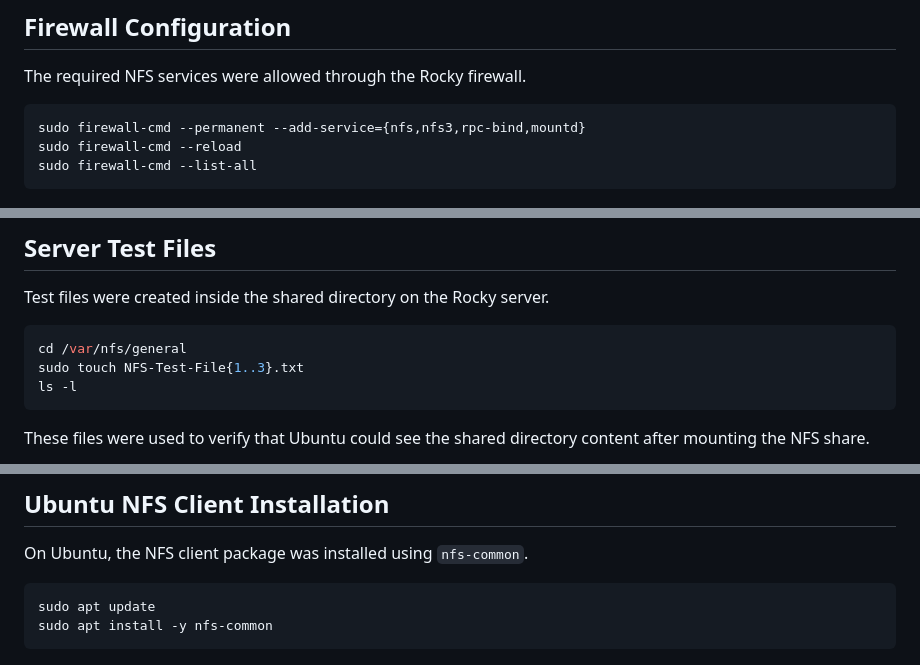
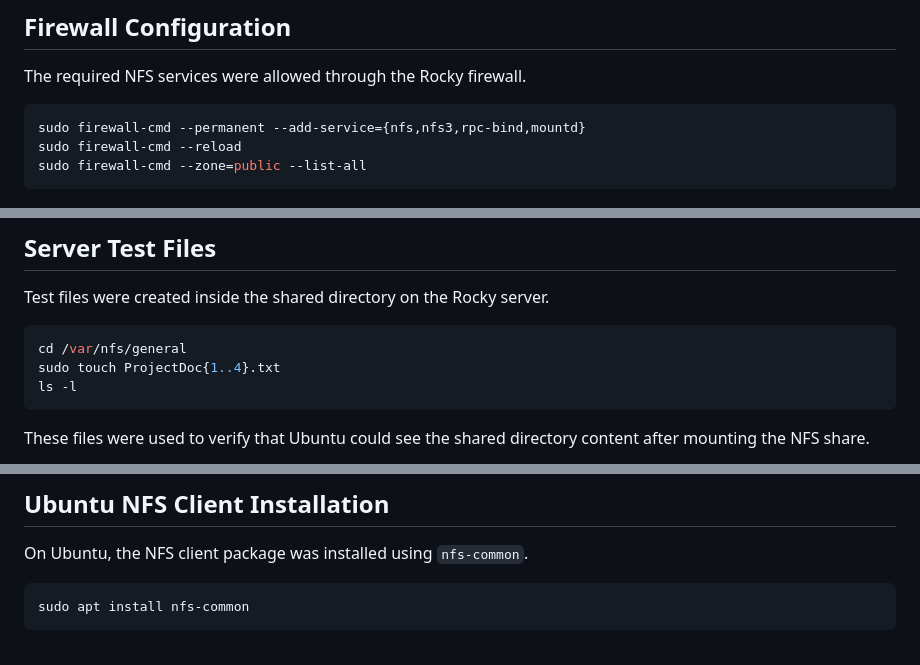
Before and after one commit to aliou-cherif/linux-network-services-lab, a Markdown page: docs/06-nfs-server.md, 3 parts joined by grey strips. Drawn GitHub-style.

Commit message:
Revise NFS server documentation commands and examples
Updated commands and file names for clarity in NFS setup instructions.

````diff
--- a/docs/06-nfs-server.md
+++ b/docs/06-nfs-server.md
@@ -103,7 +103,7 @@ The required NFS services were allowed through the Rocky firewall.
 ```bash
 sudo firewall-cmd --permanent --add-service={nfs,nfs3,rpc-bind,mountd}
 sudo firewall-cmd --reload
-sudo firewall-cmd --list-all
+sudo firewall-cmd --zone=public --list-all
 ```
 
 ![NFS firewall rules](../screenshots/nfs/nfs-firewall-rules.png)
@@ -114,7 +114,7 @@ Test files were created inside the shared directory on the Rocky server.
 
 ```bash
 cd /var/nfs/general
-sudo touch NFS-Test-File{1..3}.txt
+sudo touch ProjectDoc{1..4}.txt
 ls -l
 ```
 
@@ -127,8 +127,7 @@ These files were used to verify that Ubuntu could see the shared directory conte
 On Ubuntu, the NFS client package was installed using `nfs-common`.
 
 ```bash
-sudo apt update
-sudo apt install -y nfs-common
+sudo apt install nfs-common
 ```
 
 ![NFS Ubuntu client install](../screenshots/nfs/nfs-ubuntu-client-install.png)
````
Also changed, not shown: other parts of docs/06-nfs-server.md (+1 -1 lines).
